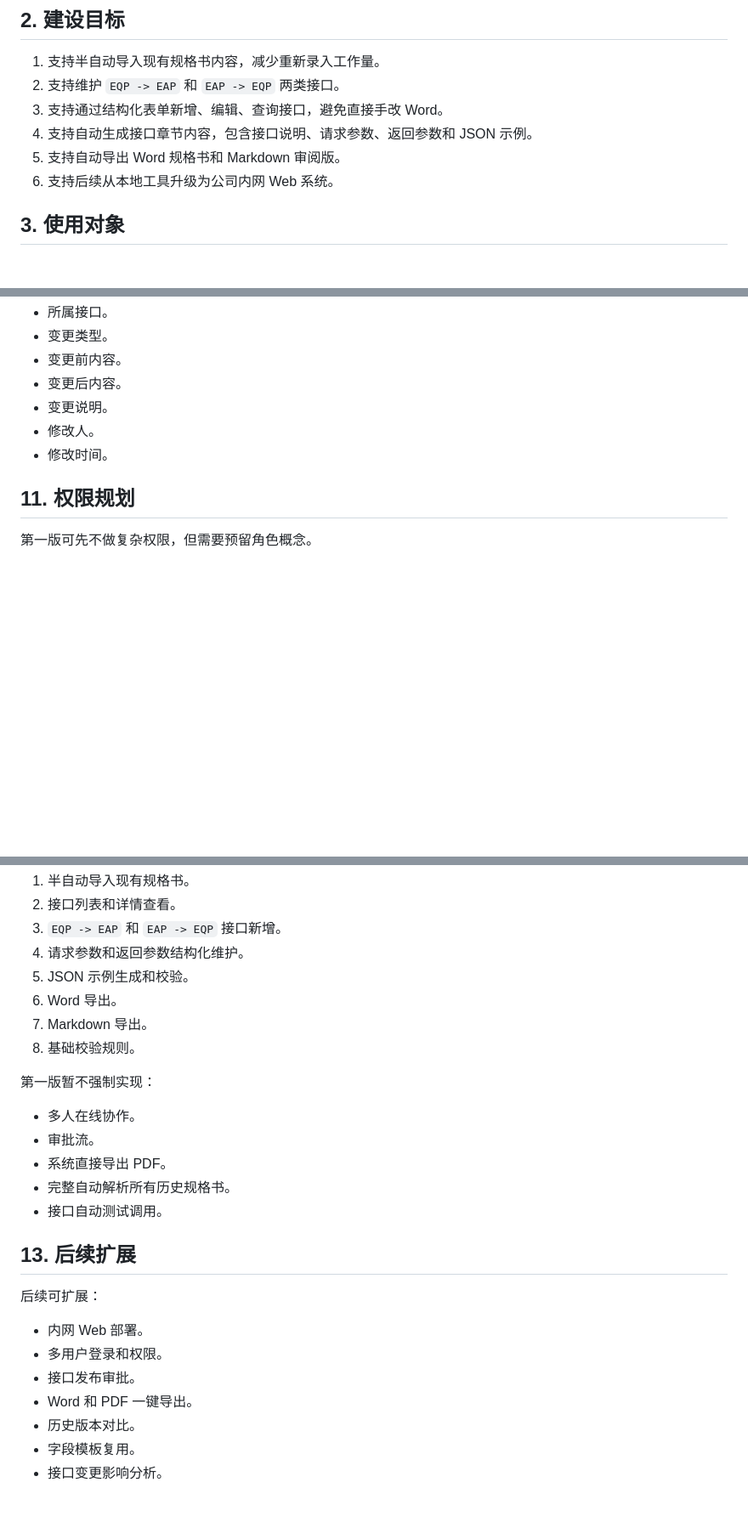
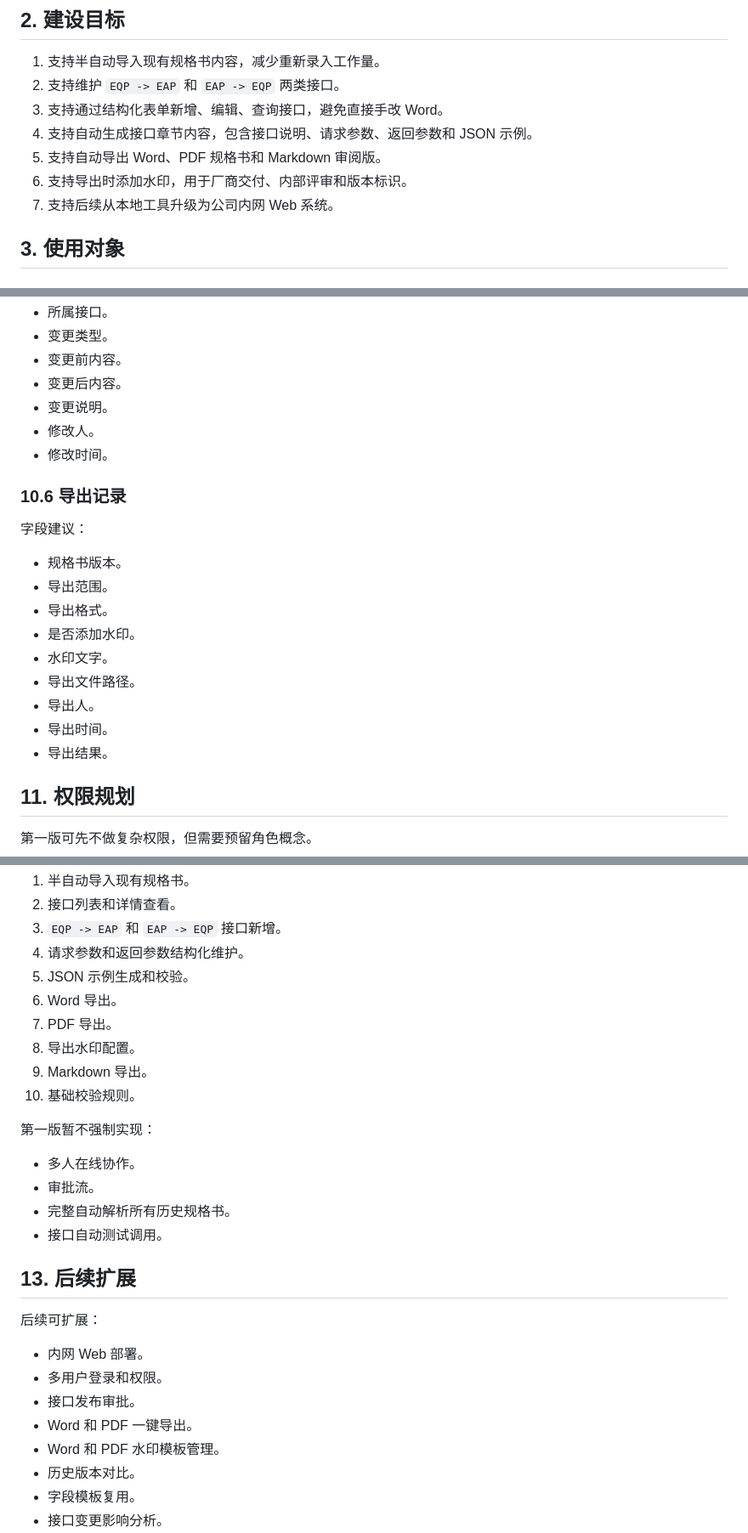
Before and after one commit to zhanghuanhua/PCBCommunicationSpecificationManagerSystem, a Markdown page: 珠海超毅 EAP-EQP API 接口通讯规格书4.0/接口管理系统需求文档.md, 3 parts joined by grey strips. Shown at 85% size. GitHub-like rendering; blank space fills up the shorter version.

```diff
--- a/珠海超毅 EAP-EQP API 接口通讯规格书4.0/接口管理系统需求文档.md
+++ b/珠海超毅 EAP-EQP API 接口通讯规格书4.0/接口管理系统需求文档.md
@@ -12,8 +12,9 @@
 2. 支持维护 `EQP -> EAP` 和 `EAP -> EQP` 两类接口。
 3. 支持通过结构化表单新增、编辑、查询接口，避免直接手改 Word。
 4. 支持自动生成接口章节内容，包含接口说明、请求参数、返回参数和 JSON 示例。
-5. 支持自动导出 Word 规格书和 Markdown 审阅版。
-6. 支持后续从本地工具升级为公司内网 Web 系统。
+5. 支持自动导出 Word、PDF 规格书和 Markdown 审阅版。
+6. 支持导出时添加水印，用于厂商交付、内部评审和版本标识。
+7. 支持后续从本地工具升级为公司内网 Web 系统。
 
 ## 3. 使用对象
 
@@ -485,6 +567,20 @@ Markdown 内容应与 Word 主体内容一致，便于快速检查字段和示
 - 修改人。
 - 修改时间。
 
+### 10.6 导出记录
+
+字段建议：
+
+- 规格书版本。
+- 导出范围。
+- 导出格式。
+- 是否添加水印。
+- 水印文字。
+- 导出文件路径。
+- 导出人。
+- 导出时间。
+- 导出结果。
+
 ## 11. 权限规划
 
 第一版可先不做复杂权限，但需要预留角色概念。
@@ -506,14 +602,15 @@ Markdown 内容应与 Word 主体内容一致，便于快速检查字段和示
 4. 请求参数和返回参数结构化维护。
 5. JSON 示例生成和校验。
 6. Word 导出。
-7. Markdown 导出。
-8. 基础校验规则。
+7. PDF 导出。
+8. 导出水印配置。
+9. Markdown 导出。
+10. 基础校验规则。
 
 第一版暂不强制实现：
 
 - 多人在线协作。
 - 审批流。
-- 系统直接导出 PDF。
 - 完整自动解析所有历史规格书。
 - 接口自动测试调用。
 
@@ -525,6 +622,7 @@ Markdown 内容应与 Word 主体内容一致，便于快速检查字段和示
 - 多用户登录和权限。
 - 接口发布审批。
 - Word 和 PDF 一键导出。
+- Word 和 PDF 水印模板管理。
 - 历史版本对比。
 - 字段模板复用。
 - 接口变更影响分析。
```
Also changed, not shown: other parts of 珠海超毅 EAP-EQP API 接口通讯规格书4.0/接口管理系统需求文档.md (+95 -14 lines).
